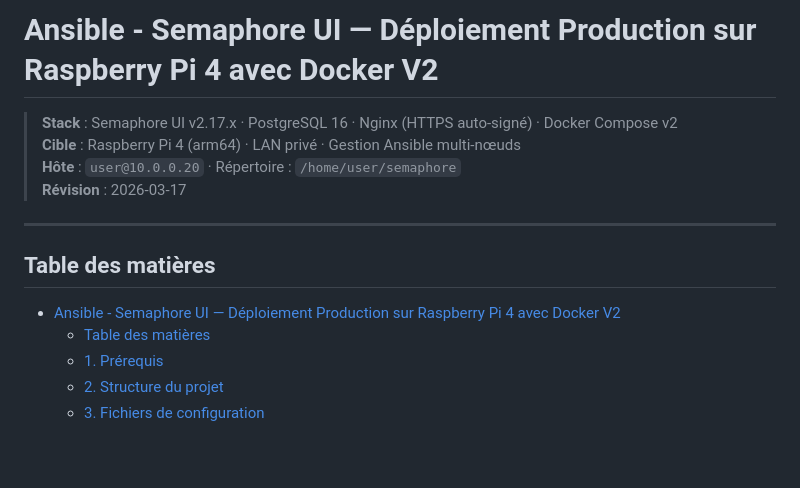
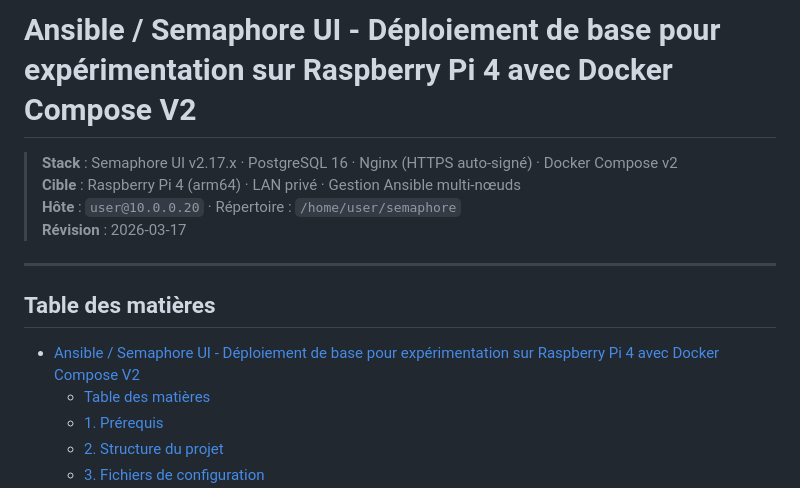
Before and after one commit to fredoss-vs/fredoss-vs.github.io, a Markdown page: Ansible_SemaphoreUI-rpi4/readme.md, the part around the change. GitHub-like rendering; blank space fills up the shorter version.

Commit message:
title change

```diff
--- a/Ansible_SemaphoreUI-rpi4/readme.md
+++ b/Ansible_SemaphoreUI-rpi4/readme.md
@@ -1,4 +1,4 @@
-# Ansible - Semaphore UI — Déploiement Production sur Raspberry Pi 4 avec Docker V2
+# Ansible / Semaphore UI - Déploiement de base pour expérimentation sur Raspberry Pi 4 avec Docker Compose V2
 
 > **Stack** : Semaphore UI v2.17.x · PostgreSQL 16 · Nginx (HTTPS auto-signé) · Docker Compose v2
 > **Cible** : Raspberry Pi 4 (arm64) · LAN privé · Gestion Ansible multi-nœuds
@@ -9,7 +9,7 @@
 
 ## Table des matières
 
-- [Ansible - Semaphore UI — Déploiement Production sur Raspberry Pi 4 avec Docker V2](#ansible---semaphore-ui--déploiement-production-sur-raspberry-pi-4-avec-docker-v2)
+- [Ansible / Semaphore UI - Déploiement de base pour expérimentation sur Raspberry Pi 4 avec Docker Compose V2](#ansible--semaphore-ui---déploiement-de-base-pour-expérimentation-sur-raspberry-pi-4-avec-docker-compose-v2)
   - [Table des matières](#table-des-matières)
   - [1. Prérequis](#1-prérequis)
   - [2. Structure du projet](#2-structure-du-projet)
```
